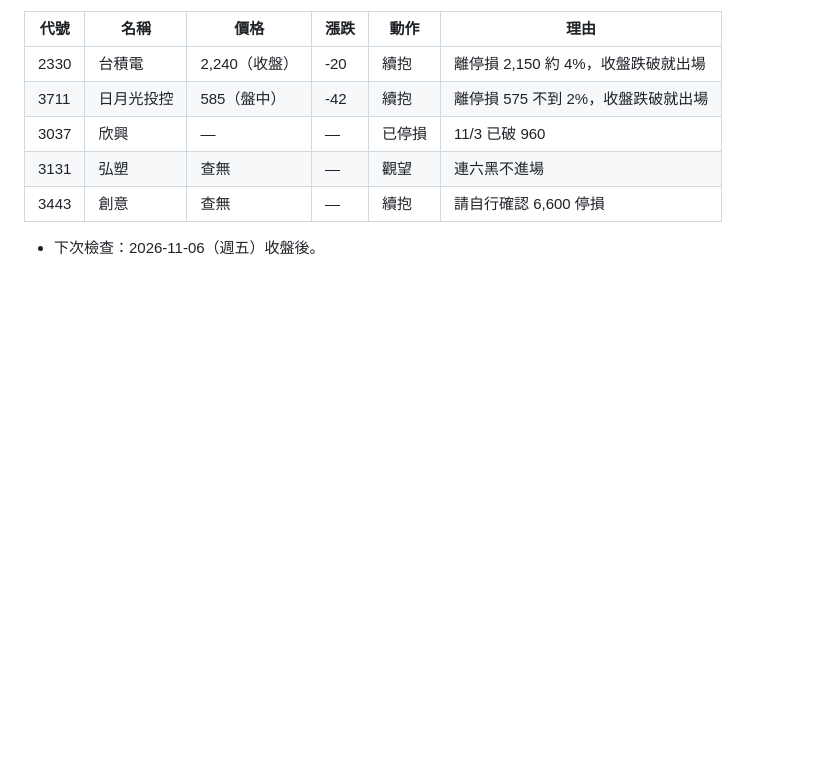
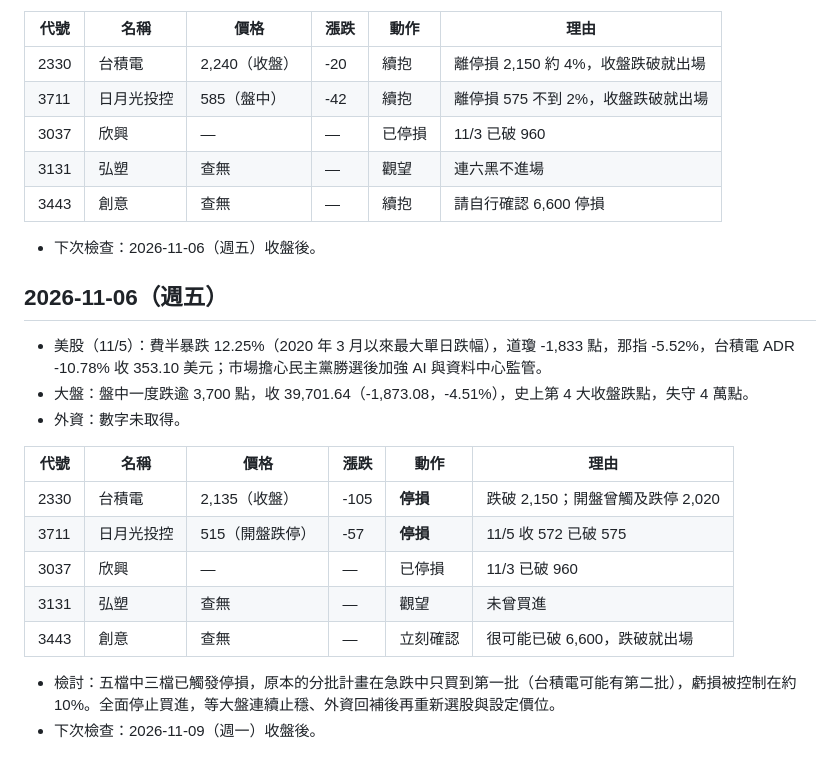
Before and after one commit to kanliu188088/-, a Markdown page: stocks/daily-log.md, the part around the change. GitHub-like rendering; blank space fills up the shorter version.

Commit message:
每日追蹤：2026-11-06 收盤，台積電與日月光觸發停損
Co-Authored-By: Claude Opus 5.5 <noreply@anthropic.com>
Claude-Session: https://claude.ai/code/session_01LxmLj3A6gNvLXaLA4T4MmT

```diff
--- a/stocks/daily-log.md
+++ b/stocks/daily-log.md
@@ -134,3 +134,20 @@
 | 3443 | 創意 | 查無 | — | 續抱 | 請自行確認 6,600 停損 |
 
 - 下次檢查：2026-11-06（週五）收盤後。
+
+## 2026-11-06（週五）
+
+- 美股（11/5）：費半暴跌 12.25%（2020 年 3 月以來最大單日跌幅），道瓊 -1,833 點，那指 -5.52%，台積電 ADR -10.78% 收 353.10 美元；市場擔心民主黨勝選後加強 AI 與資料中心監管。
+- 大盤：盤中一度跌逾 3,700 點，收 39,701.64（-1,873.08，-4.51%），史上第 4 大收盤跌點，失守 4 萬點。
+- 外資：數字未取得。
+
+| 代號 | 名稱 | 價格 | 漲跌 | 動作 | 理由 |
+|------|------|------|------|------|------|
+| 2330 | 台積電 | 2,135（收盤） | -105 | **停損** | 跌破 2,150；開盤曾觸及跌停 2,020 |
+| 3711 | 日月光投控 | 515（開盤跌停） | -57 | **停損** | 11/5 收 572 已破 575 |
+| 3037 | 欣興 | — | — | 已停損 | 11/3 已破 960 |
+| 3131 | 弘塑 | 查無 | — | 觀望 | 未曾買進 |
+| 3443 | 創意 | 查無 | — | 立刻確認 | 很可能已破 6,600，跌破就出場 |
+
+- 檢討：五檔中三檔已觸發停損，原本的分批計畫在急跌中只買到第一批（台積電可能有第二批），虧損被控制在約 10%。全面停止買進，等大盤連續止穩、外資回補後再重新選股與設定價位。
+- 下次檢查：2026-11-09（週一）收盤後。
```
